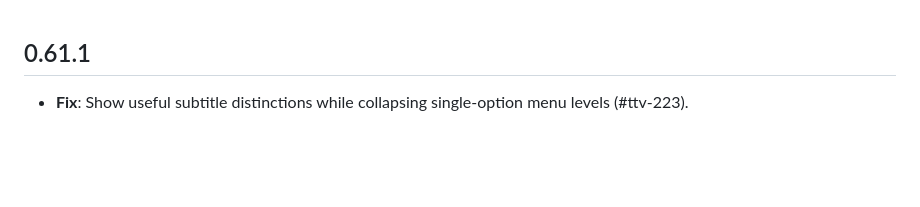
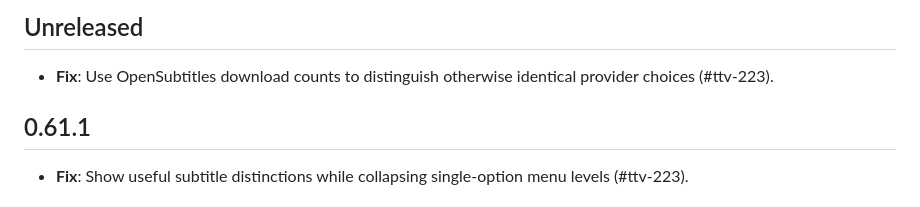
Before and after one commit to torrent-tv/server, a Markdown page: CHANGELOG.md, the part around the change. Drawn GitHub-style; blank space fills up the shorter version.

Commit message:
fix(subtitles): record provider tie-breaker #ttv-223

```diff
--- a/CHANGELOG.md
+++ b/CHANGELOG.md
@@ -1,3 +1,7 @@
+## Unreleased
+
+- **Fix**: Use OpenSubtitles download counts to distinguish otherwise identical provider choices (#ttv-223).
+
 ## 0.61.1
 
 - **Fix**: Show useful subtitle distinctions while collapsing single-option menu levels (#ttv-223).
```
